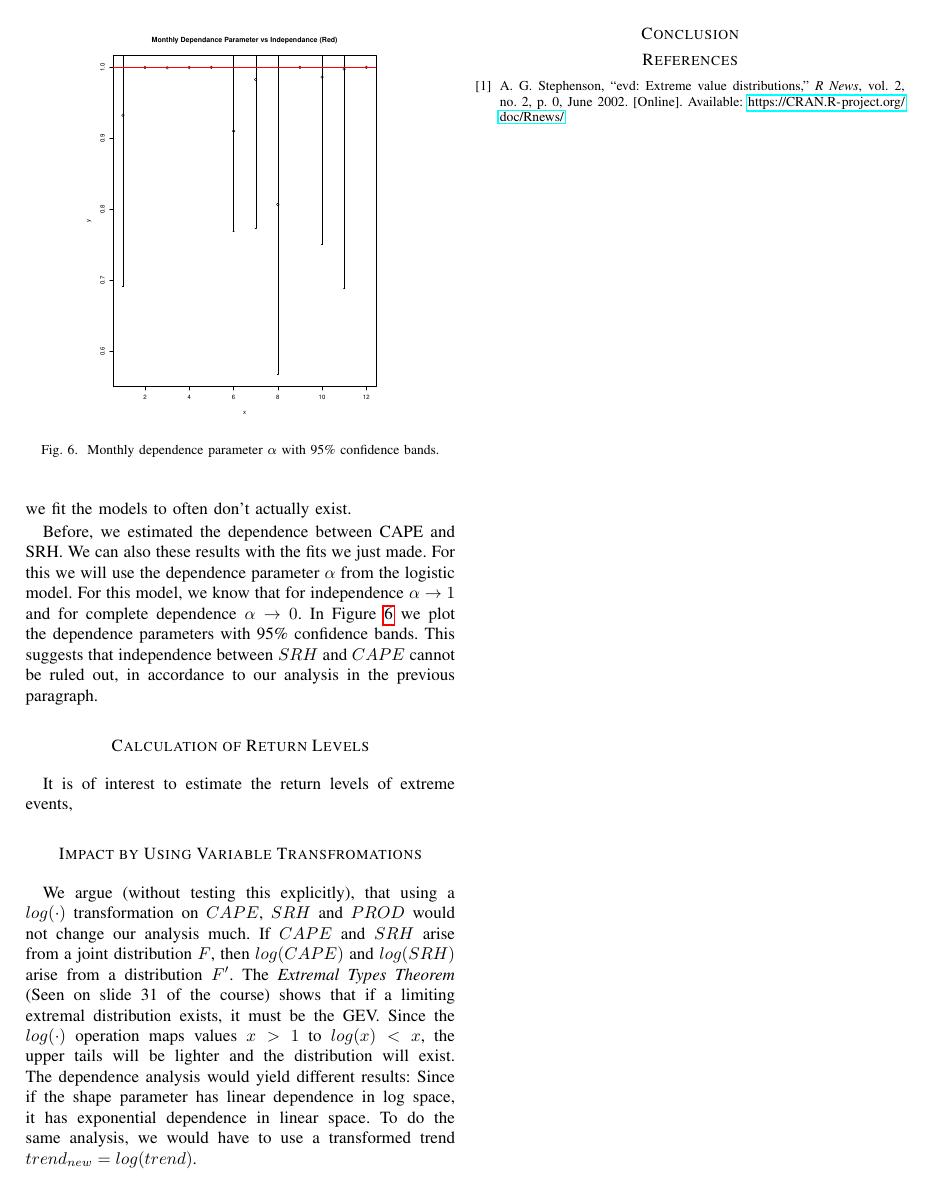
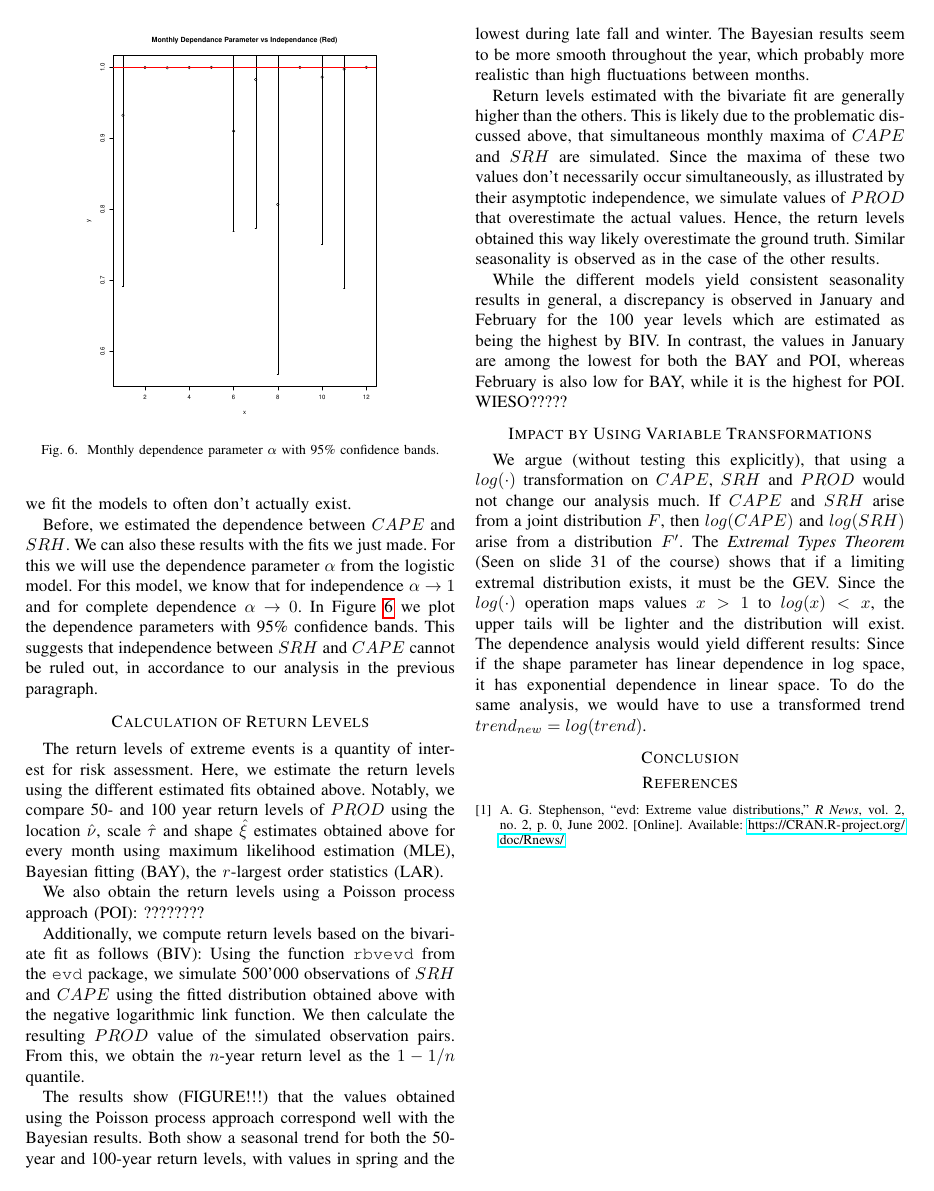
Before and after one commit to yvesrychener/Extreme_wind_analysis, a LaTeX paper (report/report_project.tex): page 4 of 4. Compiled offline with pdfLaTeX.

Commit message:
Report changes, finetuned return levels

```diff
--- a/report/report_project.tex
+++ b/report/report_project.tex
@@ -143,10 +143,19 @@ Before, we estimated the dependence between CAPE and SRH. We can also these resu
 \end{figure}
 
 \section*{Calculation of Return Levels}
-It is of interest to estimate the return levels of extreme events,
+The return levels of extreme events is a quantity of interest for risk assessment. Here, we estimate the return levels using the different estimated fits obtained above. Notably, we compare 50- and 100 year return levels of $PROD$ using the location $\hat{\nu}$, scale $\hat{\tau}$ and shape $\hat{\xi}$ estimates obtained above for every month using maximum likelihood estimation (MLE), Bayesian fitting (BAY), the $r$-largest order statistics (LAR).
+\par
+We also obtain the return levels using a Poisson process approach (POI): ????????
+\par
+Additionally, we compute return levels based on the bivariate fit as follows (BIV): Using the function \texttt{rbvevd} from the \texttt{evd} package, we simulate 500'000 observations of $SRH$ and $CAPE$ using the fitted distribution obtained above with the negative logarithmic link function. We then calculate the resulting $PROD$ value of the simulated observation pairs. From this, we obtain the $n$-year return level as the $1-1/n$ quantile.
+\par
+The results show (FIGURE!!!) that the values obtained using the Poisson process approach correspond well with the Bayesian results. Both show a seasonal trend for both the 50-year and 100-year return levels, with values in spring and the lowest during late fall and winter. The Bayesian results seem to be more smooth throughout the year, which probably more realistic than high fluctuations between months.
+\par
+Return levels estimated with the bivariate fit are generally higher than the others. This is likely due to the problematic discussed above, that simultaneous monthly maxima of $CAPE$ and $SRH$ are simulated. Since the maxima of these two values don't necessarily occur simultaneously, as illustrated by their asymptotic independence, we simulate values of $PROD$ that overestimate the actual values. Hence, the return levels obtained this way likely overestimate the ground truth. Similar seasonality is observed as in the case of the other results.
+\par
+While the different models yield consistent seasonality results in general, a discrepancy is observed in January and February for the 100 year levels which are estimated as being the highest by BIV. In contrast, the values in January are among the lowest for both the BAY and POI, whereas February is also low for BAY, while it is the highest for POI. WIESO?????
 
-
-\section*{Impact by Using Variable Transfromations}
+\section*{Impact by Using Variable Transformations}
 We argue (without testing this explicitly), that using a $log(\cdot)$ transformation on $CAPE$, $SRH$ and $PROD$ would not change our analysis much. If $CAPE$ and $SRH$ arise from a joint distribution $F$, then $log(CAPE)$ and $log(SRH)$ arise from a distribution $F'$. The \textit{Extremal Types Theorem} (Seen on slide 31 of the course) shows that if a limiting extremal distribution exists, it must be the GEV. Since the $log(\cdot)$ operation maps values $x>1$ to $log(x)<x$, the upper tails will be lighter and the distribution will exist. The dependence analysis would yield different results: Since if the shape parameter has linear dependence in log space, it has exponential dependence in linear space. To do the same analysis, we would have to use a transformed trend $trend_{new}= log(trend)$.
 
 \section*{Conclusion}
```
Also changed, not shown: report/report_project.tex (2 more changed lines), 1 other file.
